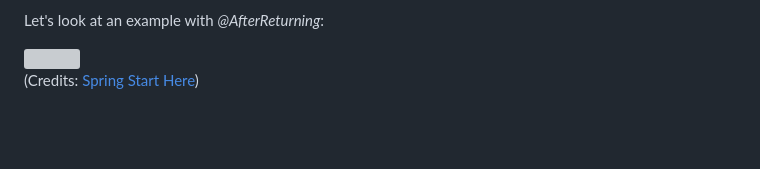
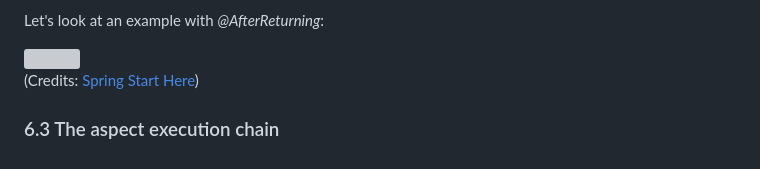
Before and after one commit to StefanBodoarca/books, a Markdown page: spring-start-here/ch6 - Using aspects with Spring AOP/README.md, the part around the change. Drawn GitHub-style; blank space fills up the shorter version; grey boxes are pictures that could not be loaded.

Commit message:
start 6.3

```diff
--- a/spring-start-here/ch6 - Using aspects with Spring AOP/README.md
+++ b/spring-start-here/ch6 - Using aspects with Spring AOP/README.md
@@ -200,3 +200,5 @@ Let's look at an example with _@AfterReturning_:
 
 <img src="images/after_returning_example.png" width="650" height="300" alt="">\
 (Credits: [Spring Start Here](https://www.manning.com/books/spring-start-here))
+
+### 6.3 The aspect execution chain
```
